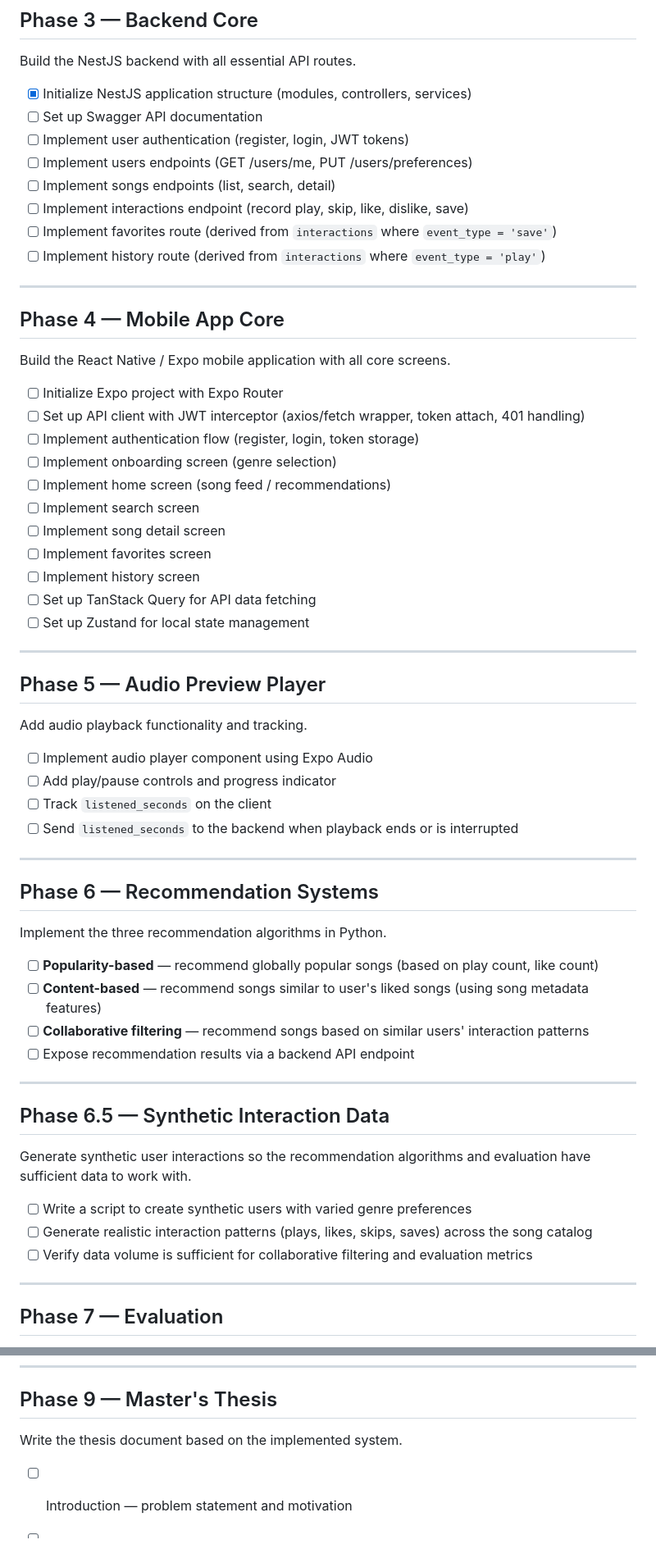
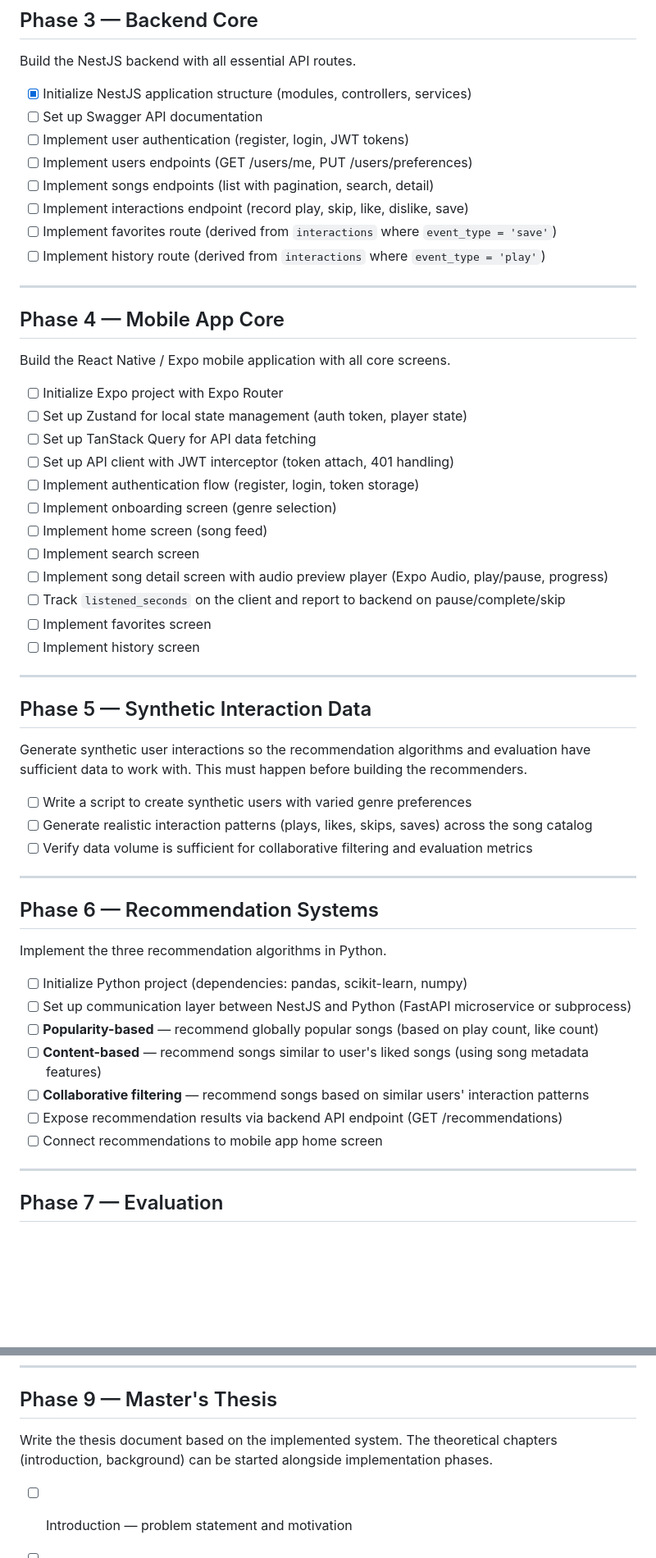
Before and after one commit to djokerg/rapsodium, a Markdown page: docs/roadmap.md, 2 parts joined by grey strips. Shown at 82% size. Drawn GitHub-style; blank space fills up the shorter version.

Commit message:
feat(docs): update scope and roadmap for improved clarity and task details

```diff
--- a/docs/roadmap.md
+++ b/docs/roadmap.md
@@ -30,7 +30,7 @@ Build the NestJS backend with all essential API routes.
 - [ ] Set up Swagger API documentation
 - [ ] Implement user authentication (register, login, JWT tokens)
 - [ ] Implement users endpoints (GET /users/me, PUT /users/preferences)
-- [ ] Implement songs endpoints (list, search, detail)
+- [ ] Implement songs endpoints (list with pagination, search, detail)
 - [ ] Implement interactions endpoint (record play, skip, like, dislike, save)
 - [ ] Implement favorites route (derived from `interactions` where `event_type = 'save'`)
 - [ ] Implement history route (derived from `interactions` where `event_type = 'play'`)
@@ -42,27 +42,27 @@ Build the NestJS backend with all essential API routes.
 Build the React Native / Expo mobile application with all core screens.
 
 - [ ] Initialize Expo project with Expo Router
-- [ ] Set up API client with JWT interceptor (axios/fetch wrapper, token attach, 401 handling)
+- [ ] Set up Zustand for local state management (auth token, player state)
+- [ ] Set up TanStack Query for API data fetching
+- [ ] Set up API client with JWT interceptor (token attach, 401 handling)
 - [ ] Implement authentication flow (register, login, token storage)
 - [ ] Implement onboarding screen (genre selection)
-- [ ] Implement home screen (song feed / recommendations)
+- [ ] Implement home screen (song feed)
 - [ ] Implement search screen
-- [ ] Implement song detail screen
+- [ ] Implement song detail screen with audio preview player (Expo Audio, play/pause, progress)
+- [ ] Track `listened_seconds` on the client and report to backend on pause/complete/skip
 - [ ] Implement favorites screen
 - [ ] Implement history screen
-- [ ] Set up TanStack Query for API data fetching
-- [ ] Set up Zustand for local state management
 
 ---
 
-## Phase 5 — Audio Preview Player
+## Phase 5 — Synthetic Interaction Data
 
-Add audio playback functionality and tracking.
+Generate synthetic user interactions so the recommendation algorithms and evaluation have sufficient data to work with. This must happen before building the recommenders.
 
-- [ ] Implement audio player component using Expo Audio
-- [ ] Add play/pause controls and progress indicator
-- [ ] Track `listened_seconds` on the client
-- [ ] Send `listened_seconds` to the backend when playback ends or is interrupted
+- [ ] Write a script to create synthetic users with varied genre preferences
+- [ ] Generate realistic interaction patterns (plays, likes, skips, saves) across the song catalog
+- [ ] Verify data volume is sufficient for collaborative filtering and evaluation metrics
 
 ---
 
@@ -70,20 +70,13 @@ Add audio playback functionality and tracking.
 
 Implement the three recommendation algorithms in Python.
 
+- [ ] Initialize Python project (dependencies: pandas, scikit-learn, numpy)
+- [ ] Set up communication layer between NestJS and Python (FastAPI microservice or subprocess)
 - [ ] **Popularity-based** — recommend globally popular songs (based on play count, like count)
 - [ ] **Content-based** — recommend songs similar to user's liked songs (using song metadata features)
 - [ ] **Collaborative filtering** — recommend songs based on similar users' interaction patterns
-- [ ] Expose recommendation results via a backend API endpoint
-
----
-
-## Phase 6.5 — Synthetic Interaction Data
-
-Generate synthetic user interactions so the recommendation algorithms and evaluation have sufficient data to work with.
-
-- [ ] Write a script to create synthetic users with varied genre preferences
-- [ ] Generate realistic interaction patterns (plays, likes, skips, saves) across the song catalog
-- [ ] Verify data volume is sufficient for collaborative filtering and evaluation metrics
+- [ ] Expose recommendation results via backend API endpoint (GET /recommendations)
+- [ ] Connect recommendations to mobile app home screen
 
 ---
 
@@ -112,7 +105,7 @@ Only pursue if the core scope (Phases 1-7) is stable and complete.
 
 ## Phase 9 — Master's Thesis
 
-Write the thesis document based on the implemented system.
+Write the thesis document based on the implemented system. The theoretical chapters (introduction, background) can be started alongside implementation phases.
 
 - [ ] Introduction — problem statement and motivation
 - [ ] Theoretical background — recommendation systems, algorithms, evaluation metrics
```
Also changed, not shown: docs/scope.md (+1 -1 lines).
